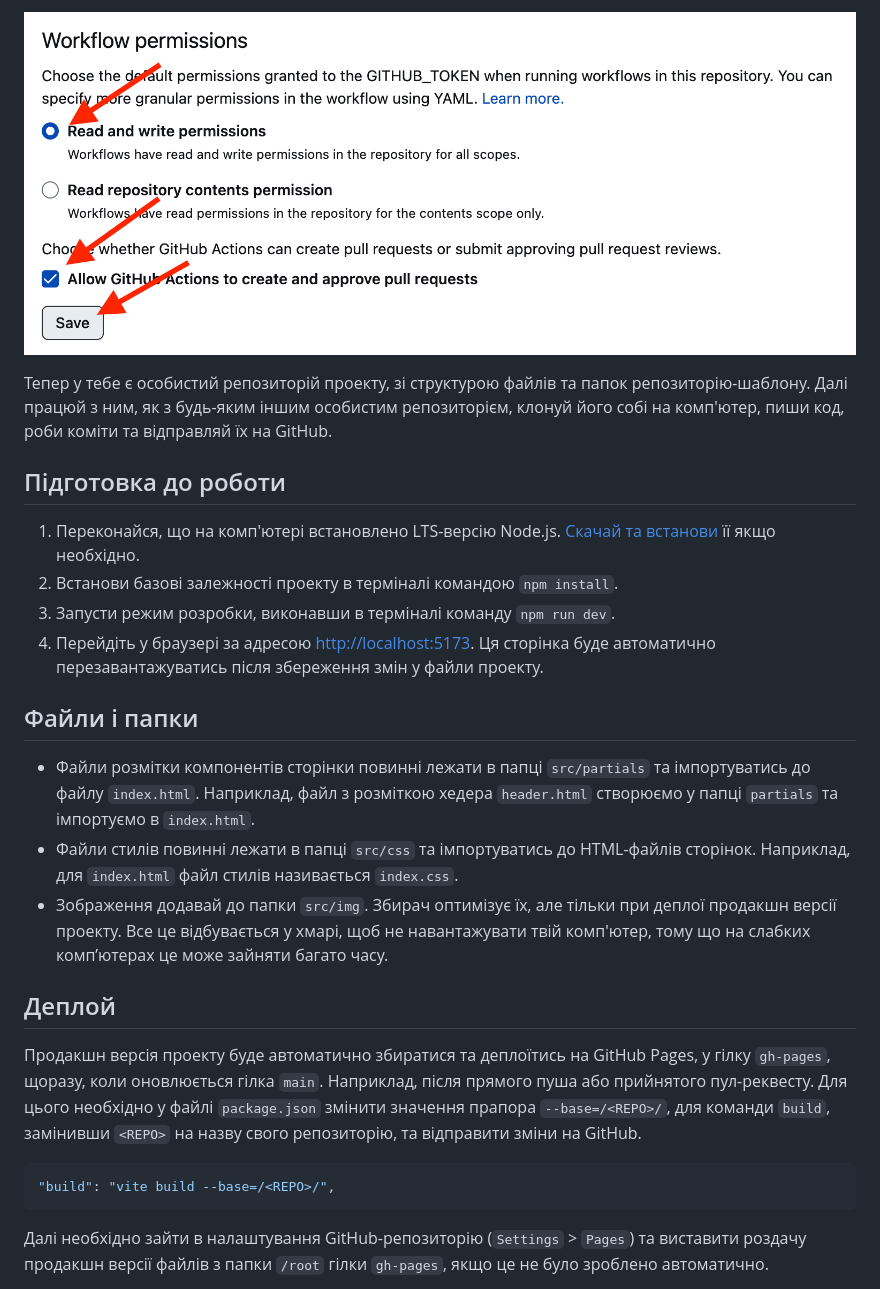
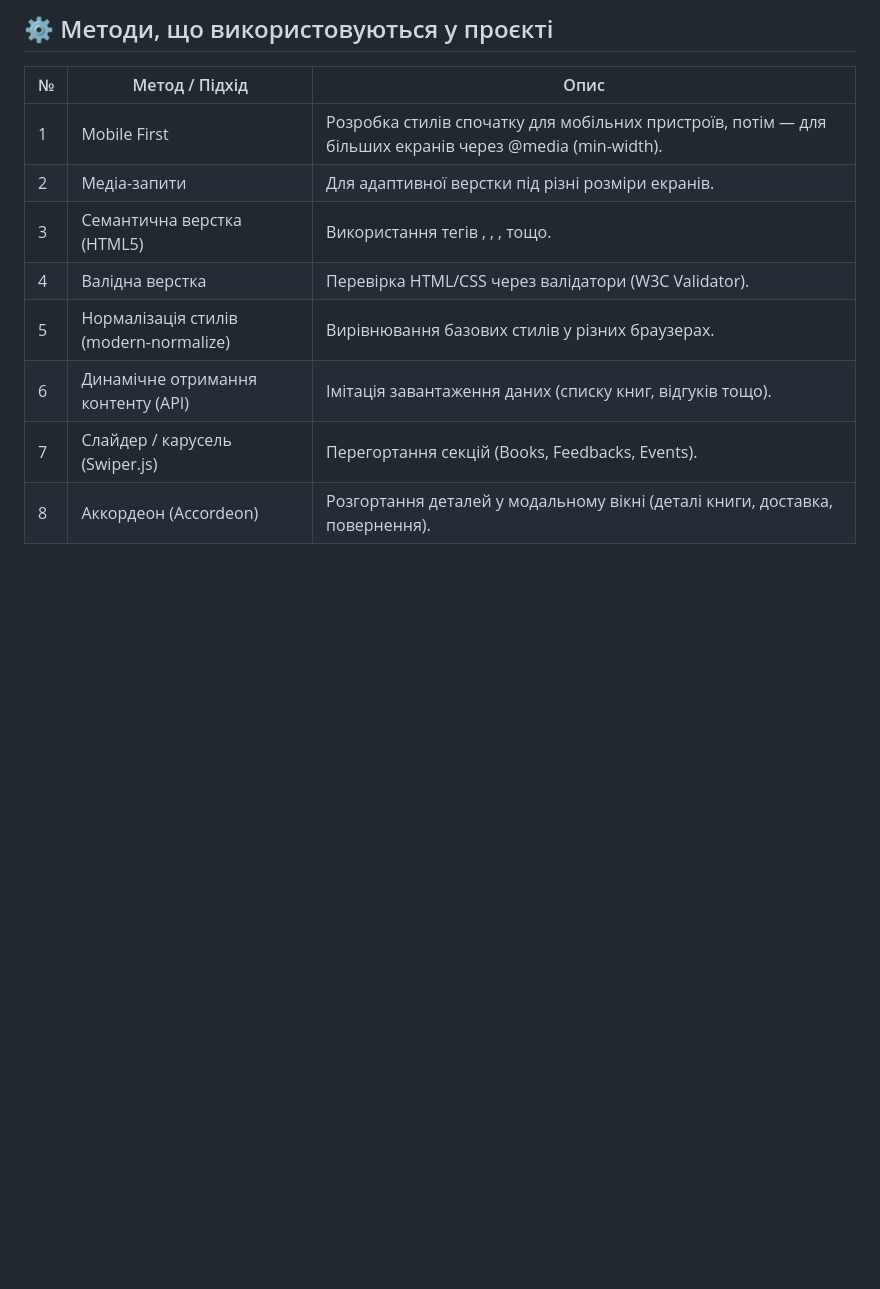
Before and after one commit to Liv-O/project-team1-js, a Markdown page: README.md, the part around one of its changes. Rendered like a GitHub page; blank space fills up the shorter version.

````diff
--- a/README.md
+++ b/README.md
@@ -29,46 +28,14 @@
 
-![Settings GitHub Actions permissions step 2](./assets/gh-actions-perm-2.png)
+## ⚙️ Методи, що використовуються у проєкті
 
-Тепер у тебе є особистий репозиторій проекту, зі структурою файлів та папок
-репозиторію-шаблону. Далі працюй з ним, як з будь-яким іншим особистим
-репозиторієм, клонуй його собі на комп'ютер, пиши код, роби коміти та відправляй
-їх на GitHub.
+| №   | Метод / Підхід                         | Опис                                                                                                    |
+| --- | -------------------------------------- | ------------------------------------------------------------------------------------------------------- |
+| 1   | Mobile First                           | Розробка стилів спочатку для мобільних пристроїв, потім — для більших екранів через @media (min-width). |
+| 2   | Медіа-запити                           | Для адаптивної верстки під різні розміри екранів.                                                       |
+| 3   | Семантична верстка (HTML5)             | Використання тегів <header>, <main>, <section>, <footer> тощо.                                          |
+| 4   | Валідна верстка                        | Перевірка HTML/CSS через валідатори (W3C Validator).                                                    |
+| 5   | Нормалізація стилів (modern-normalize) | Вирівнювання базових стилів у різних браузерах.                                                         |
+| 6   | Динамічне отримання контенту (API)     | Імітація завантаження даних (списку книг, відгуків тощо).                                               |
+| 7   | Слайдер / карусель (Swiper.js)         | Перегортання секцій (Books, Feedbacks, Events).                                                         |
+| 8   | Аккордеон (Accordeon)                  | Розгортання деталей у модальному вікні (деталі книги, доставка, повернення).                            |
 
-## Підготовка до роботи
-
-1. Переконайся, що на комп'ютері встановлено LTS-версію Node.js.
-   [Скачай та встанови](https://nodejs.org/en/) її якщо необхідно.
-2. Встанови базові залежності проекту в терміналі командою `npm install`.
-3. Запусти режим розробки, виконавши в терміналі команду `npm run dev`.
-4. Перейдіть у браузері за адресою
-   [http://localhost:5173](http://localhost:5173). Ця сторінка буде автоматично
-   перезавантажуватись після збереження змін у файли проекту.
-
-## Файли і папки
-
-- Файли розмітки компонентів сторінки повинні лежати в папці `src/partials` та
-  імпортуватись до файлу `index.html`. Наприклад, файл з розміткою хедера
-  `header.html` створюємо у папці `partials` та імпортуємо в `index.html`.
-- Файли стилів повинні лежати в папці `src/css` та імпортуватись до HTML-файлів
-  сторінок. Наприклад, для `index.html` файл стилів називається `index.css`.
-- Зображення додавай до папки `src/img`. Збирач оптимізує їх, але тільки при
-  деплої продакшн версії проекту. Все це відбувається у хмарі, щоб не
-  навантажувати твій комп'ютер, тому що на слабких компʼютерах це може зайняти
-  багато часу.
-
-## Деплой
-
-Продакшн версія проекту буде автоматично збиратися та деплоїтись на GitHub
-Pages, у гілку `gh-pages`, щоразу, коли оновлюється гілка `main`. Наприклад,
-після прямого пуша або прийнятого пул-реквесту. Для цього необхідно у файлі
-`package.json` змінити значення прапора `--base=/<REPO>/`, для команди `build`,
-замінивши `<REPO>` на назву свого репозиторію, та відправити зміни на GitHub.
-
-```json
-"build": "vite build --base=/<REPO>/",
-```
-
-Далі необхідно зайти в налаштування GitHub-репозиторію (`Settings` > `Pages`) та
-виставити роздачу продакшн версії файлів з папки `/root` гілки `gh-pages`, якщо
-це не було зроблено автоматично.
-
````
Also changed, not shown: other parts of README.md (+19 -58 lines).
